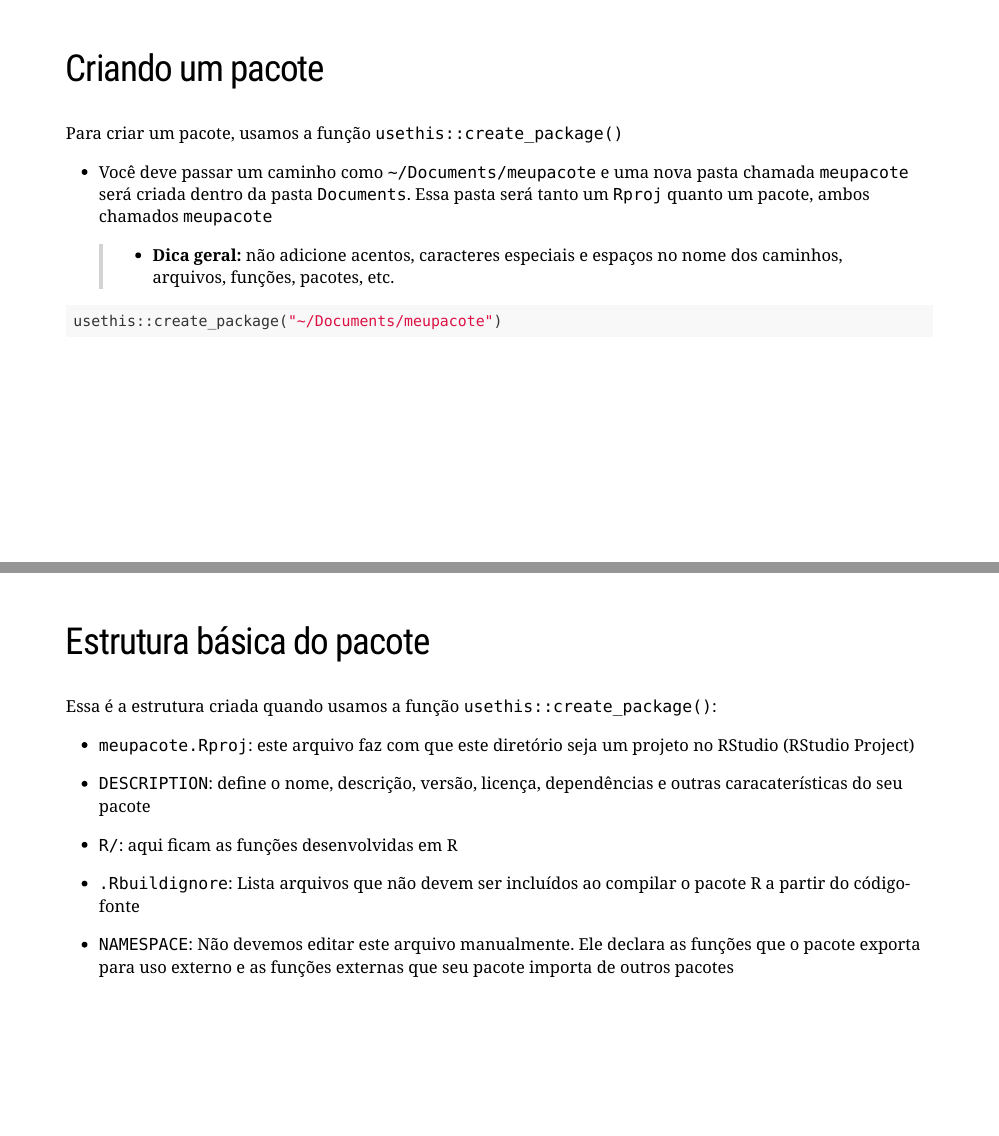
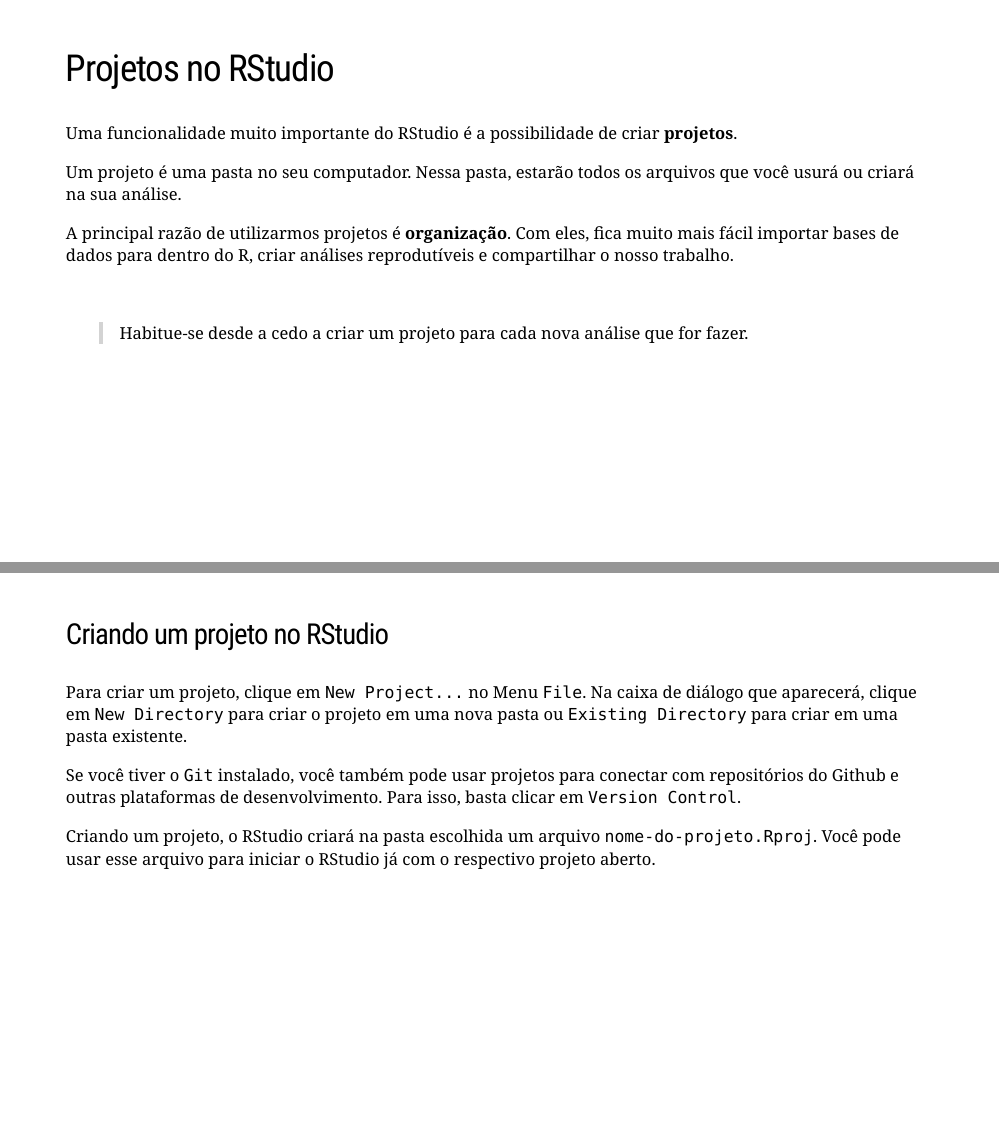
Before and after one commit to curso-r/rladies-GYN-github-actions, an R Markdown document (docs/index.Rmd): pages 11 and 12 of 37 before the commit and pages 10 and 11 of 42 after it, joined at a grey line. Rendered offline with R 4.5, knitr and Pandoc, with nearby package versions; the slides are laid out offline by our stand-in for remark.js, each with all of its steps uncovered, in fonts that may differ from those the slides ask for, and without slide numbers, shadows or browser add-ons; some code elsewhere in the file could not run offline; a font, style sheet, LaTeX package, included part or bibliography that could not be used is replaced or left out.

Commit message:
adiciona slides sobre projetos em R

```diff
--- a/docs/index.Rmd
+++ b/docs/index.Rmd
@@ -172,0 +188,24 @@
+## Projetos no RStudio
+
+---
+## Projetos no RStudio
+
+Uma funcionalidade muito importante do RStudio é a possibilidade de criar **projetos**.
+
+Um projeto é uma pasta no seu computador. Nessa pasta, estarão todos os arquivos que você usurá ou criará na sua análise.
+
+A principal razão de utilizarmos projetos é **organização**. Com eles, fica muito mais fácil importar bases de dados para dentro do R, criar análises reprodutíveis e compartilhar o nosso trabalho.
+
+<br>
+
+> Habitue-se desde a cedo a criar um projeto para cada nova análise que for fazer.
+
+---
+
+### Criando um projeto no RStudio
+
+Para criar um projeto, clique em `New Project...` no Menu `File`. Na caixa de diálogo que aparecerá, clique em `New Directory` para criar o projeto em uma nova pasta ou `Existing Directory` para criar em uma pasta existente.
+
+Se você tiver o `Git` instalado, você também pode usar projetos para conectar com repositórios do Github e outras plataformas de desenvolvimento. Para isso, basta clicar em `Version Control`.
+
+Criando um projeto, o RStudio criará na pasta escolhida um arquivo `nome-do-projeto.Rproj`. Você pode usar esse arquivo para iniciar o RStudio já com o respectivo projeto aberto.
```
Also changed, not shown: docs/index.Rmd (40 more changed lines), 3 other files.
